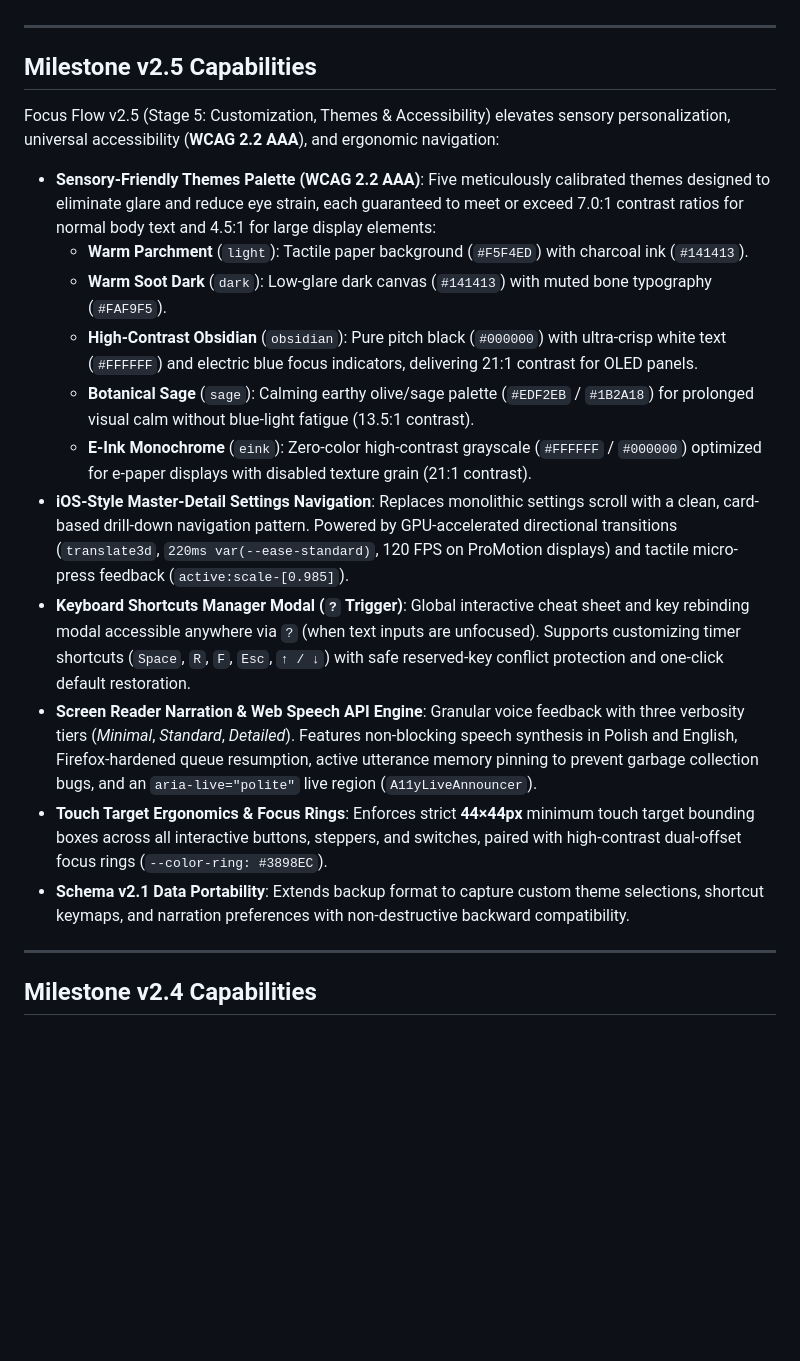
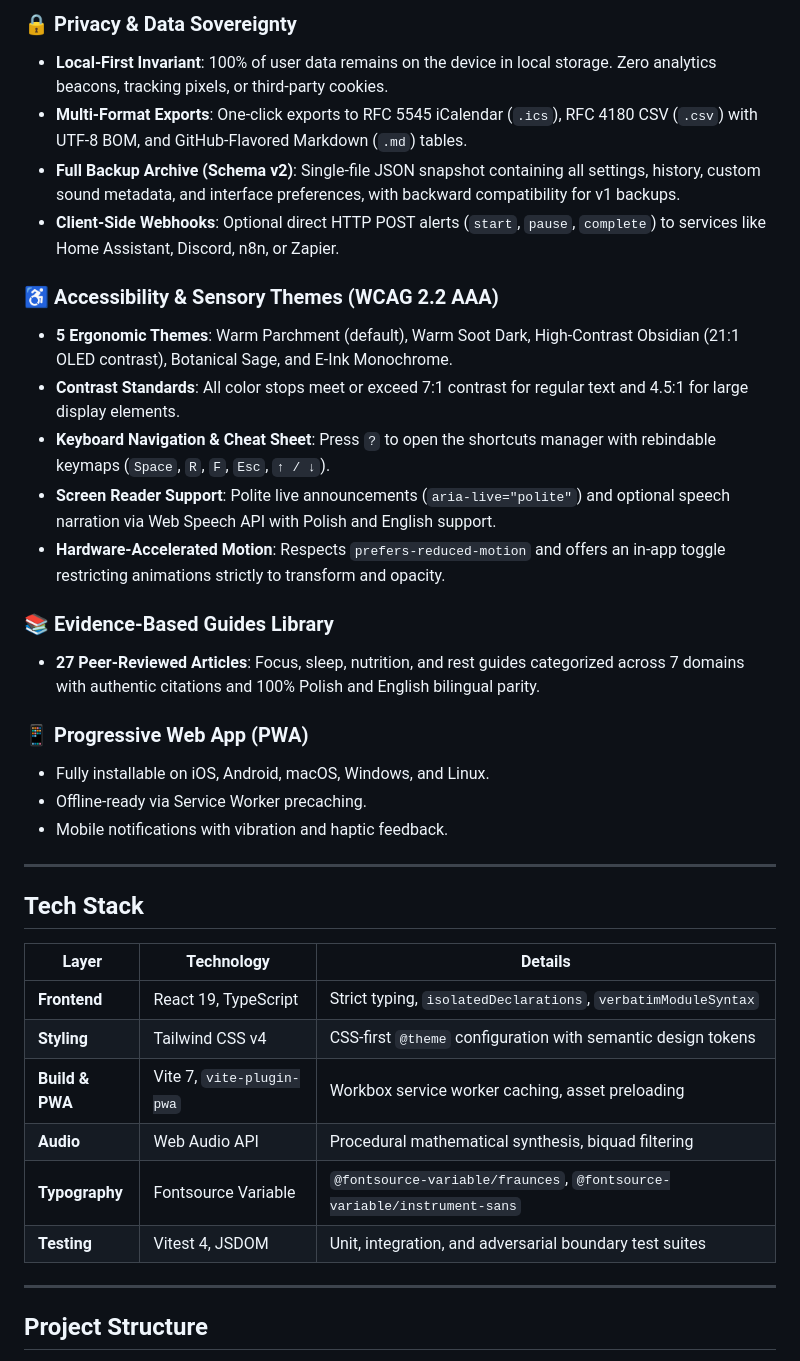
Before and after one commit to w3ziqv/focus-flow, a Markdown page: README.md, the part around one of its changes. GitHub-like rendering; blank space fills up the shorter version.

```diff
--- a/README.md
+++ b/README.md
@@ -23,23 +42,38 @@ Focus Flow is built upon four foundational pillars that protect cognitive focus
+### 🔒 Privacy & Data Sovereignty
+- **Local-First Invariant**: 100% of user data remains on the device in local storage. Zero analytics beacons, tracking pixels, or third-party cookies.
+- **Multi-Format Exports**: One-click exports to RFC 5545 iCalendar (`.ics`), RFC 4180 CSV (`.csv`) with UTF-8 BOM, and GitHub-Flavored Markdown (`.md`) tables.
+- **Full Backup Archive (Schema v2)**: Single-file JSON snapshot containing all settings, history, custom sound metadata, and interface preferences, with backward compatibility for v1 backups.
+- **Client-Side Webhooks**: Optional direct HTTP POST alerts (`start`, `pause`, `complete`) to services like Home Assistant, Discord, n8n, or Zapier.
+
+### ♿️ Accessibility & Sensory Themes (WCAG 2.2 AAA)
+- **5 Ergonomic Themes**: Warm Parchment (default), Warm Soot Dark, High-Contrast Obsidian (21:1 OLED contrast), Botanical Sage, and E-Ink Monochrome.
+- **Contrast Standards**: All color stops meet or exceed 7:1 contrast for regular text and 4.5:1 for large display elements.
+- **Keyboard Navigation & Cheat Sheet**: Press `?` to open the shortcuts manager with rebindable keymaps (`Space`, `R`, `F`, `Esc`, `↑ / ↓`).
+- **Screen Reader Support**: Polite live announcements (`aria-live="polite"`) and optional speech narration via Web Speech API with Polish and English support.
+- **Hardware-Accelerated Motion**: Respects `prefers-reduced-motion` and offers an in-app toggle restricting animations strictly to transform and opacity.
+
+### 📚 Evidence-Based Guides Library
+- **27 Peer-Reviewed Articles**: Focus, sleep, nutrition, and rest guides categorized across 7 domains with authentic citations and 100% Polish and English bilingual parity.
+
+### 📱 Progressive Web App (PWA)
+- Fully installable on iOS, Android, macOS, Windows, and Linux.
+- Offline-ready via Service Worker precaching.
+- Mobile notifications with vibration and haptic feedback.
 
 ---
 
-## Milestone v2.5 Capabilities
+## Tech Stack
 
-Focus Flow v2.5 (Stage 5: Customization, Themes & Accessibility) elevates sensory personalization, universal accessibility (**WCAG 2.2 AAA**), and ergonomic navigation:
-
-- **Sensory-Friendly Themes Palette (WCAG 2.2 AAA)**: Five meticulously calibrated themes designed to eliminate glare and reduce eye strain, each guaranteed to meet or exceed 7.0:1 contrast ratios for normal body text and 4.5:1 for large display elements:
-  * **Warm Parchment** (`light`): Tactile paper background (`#F5F4ED`) with charcoal ink (`#141413`).
-  * **Warm Soot Dark** (`dark`): Low-glare dark canvas (`#141413`) with muted bone typography (`#FAF9F5`).
-  * **High-Contrast Obsidian** (`obsidian`): Pure pitch black (`#000000`) with ultra-crisp white text (`#FFFFFF`) and electric blue focus indicators, delivering 21:1 contrast for OLED panels.
-  * **Botanical Sage** (`sage`): Calming earthy olive/sage palette (`#EDF2EB` / `#1B2A18`) for prolonged visual calm without blue-light fatigue (13.5:1 contrast).
-  * **E-Ink Monochrome** (`eink`): Zero-color high-contrast grayscale (`#FFFFFF` / `#000000`) optimized for e-paper displays with disabled texture grain (21:1 contrast).
-- **iOS-Style Master-Detail Settings Navigation**: Replaces monolithic settings scroll with a clean, card-based drill-down navigation pattern. Powered by GPU-accelerated directional transitions (`translate3d`, `220ms var(--ease-standard)`, 120 FPS on ProMotion displays) and tactile micro-press feedback (`active:scale-[0.985]`).
-- **Keyboard Shortcuts Manager Modal (`?` Trigger)**: Global interactive cheat sheet and key rebinding modal accessible anywhere via `?` (when text inputs are unfocused). Supports customizing timer shortcuts (`Space`, `R`, `F`, `Esc`, `↑ / ↓`) with safe reserved-key conflict protection and one-click default restoration.
-- **Screen Reader Narration & Web Speech API Engine**: Granular voice feedback with three verbosity tiers (*Minimal*, *Standard*, *Detailed*). Features non-blocking speech synthesis in Polish and English, Firefox-hardened queue resumption, active utterance memory pinning to prevent garbage collection bugs, and an `aria-live="polite"` live region (`A11yLiveAnnouncer`).
-- **Touch Target Ergonomics & Focus Rings**: Enforces strict **44×44px** minimum touch target bounding boxes across all interactive buttons, steppers, and switches, paired with high-contrast dual-offset focus rings (`--color-ring: #3898EC`).
-- **Schema v2.1 Data Portability**: Extends backup format to capture custom theme selections, shortcut keymaps, and narration preferences with non-destructive backward compatibility.
+| Layer | Technology | Details |
+|---|---|---|
+| **Frontend** | React 19, TypeScript | Strict typing, `isolatedDeclarations`, `verbatimModuleSyntax` |
+| **Styling** | Tailwind CSS v4 | CSS-first `@theme` configuration with semantic design tokens |
+| **Build & PWA** | Vite 7, `vite-plugin-pwa` | Workbox service worker caching, asset preloading |
+| **Audio** | Web Audio API | Procedural mathematical synthesis, biquad filtering |
+| **Typography** | Fontsource Variable | `@fontsource-variable/fraunces`, `@fontsource-variable/instrument-sans` |
+| **Testing** | Vitest 4, JSDOM | Unit, integration, and adversarial boundary test suites |
 
 ---
 
-## Milestone v2.4 Capabilities
+## Project Structure
 
```
Also changed, not shown: other parts of README.md (+60 -61 lines), docs/assets/desktop.png (renamed from focus-flow.png), docs/assets/mobile.png (renamed from mobile.png), 2 other files.
